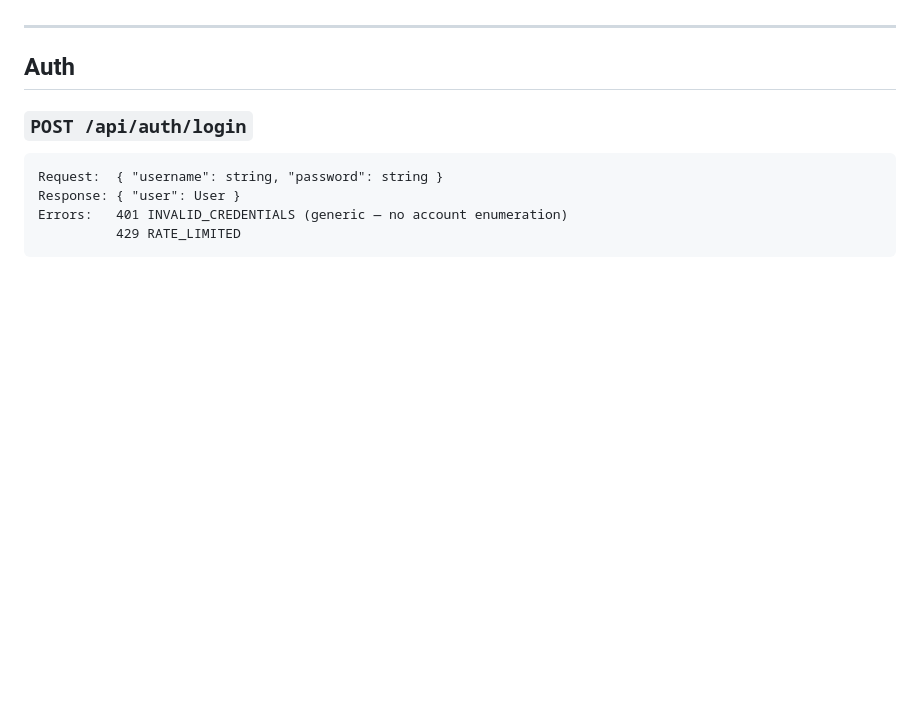
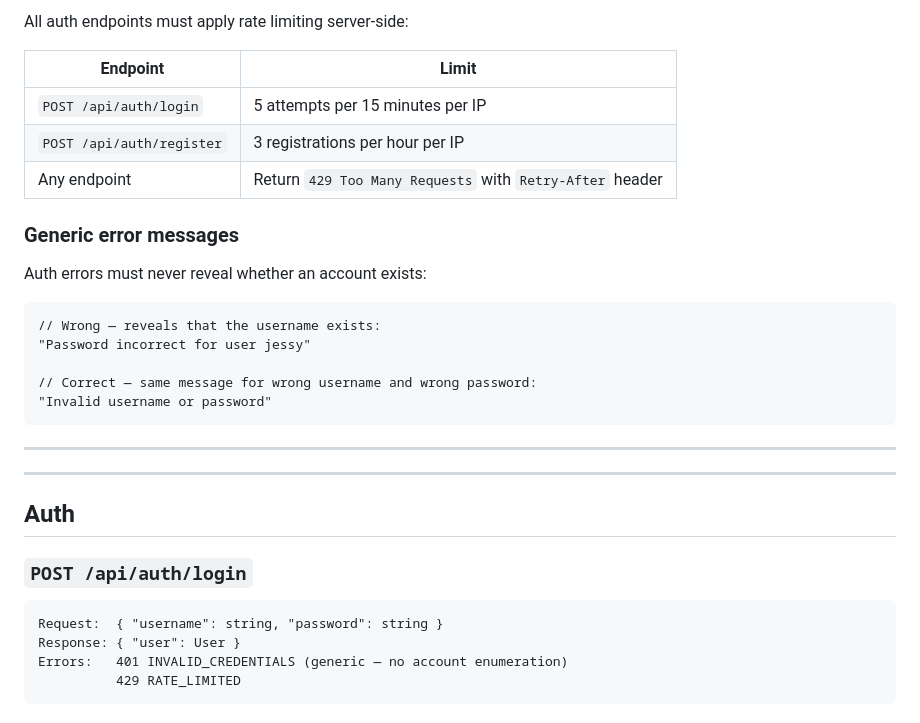
Before and after one commit to realMoebius/sonneark-prototype, a Markdown page: docs/api-contract.md, the part around one of its changes. GitHub-like rendering; blank space fills up the shorter version.

````diff
--- a/docs/api-contract.md
+++ b/docs/api-contract.md
@@ -18,3 +83,24 @@ The React frontend (`realMoebius/sonneark-frontend`) must not assume anything be
+All auth endpoints must apply rate limiting server-side:
+
+| Endpoint | Limit |
+|---|---|
+| `POST /api/auth/login` | 5 attempts per 15 minutes per IP |
+| `POST /api/auth/register` | 3 registrations per hour per IP |
+| Any endpoint | Return `429 Too Many Requests` with `Retry-After` header |
+
+### Generic error messages
+
+Auth errors must never reveal whether an account exists:
+
+```
+// Wrong — reveals that the username exists:
+"Password incorrect for user jessy"
+
+// Correct — same message for wrong username and wrong password:
+"Invalid username or password"
+```
+
+---
 
 ---
 
````
Also changed, not shown: other parts of docs/api-contract.md (+66 -1 lines).
